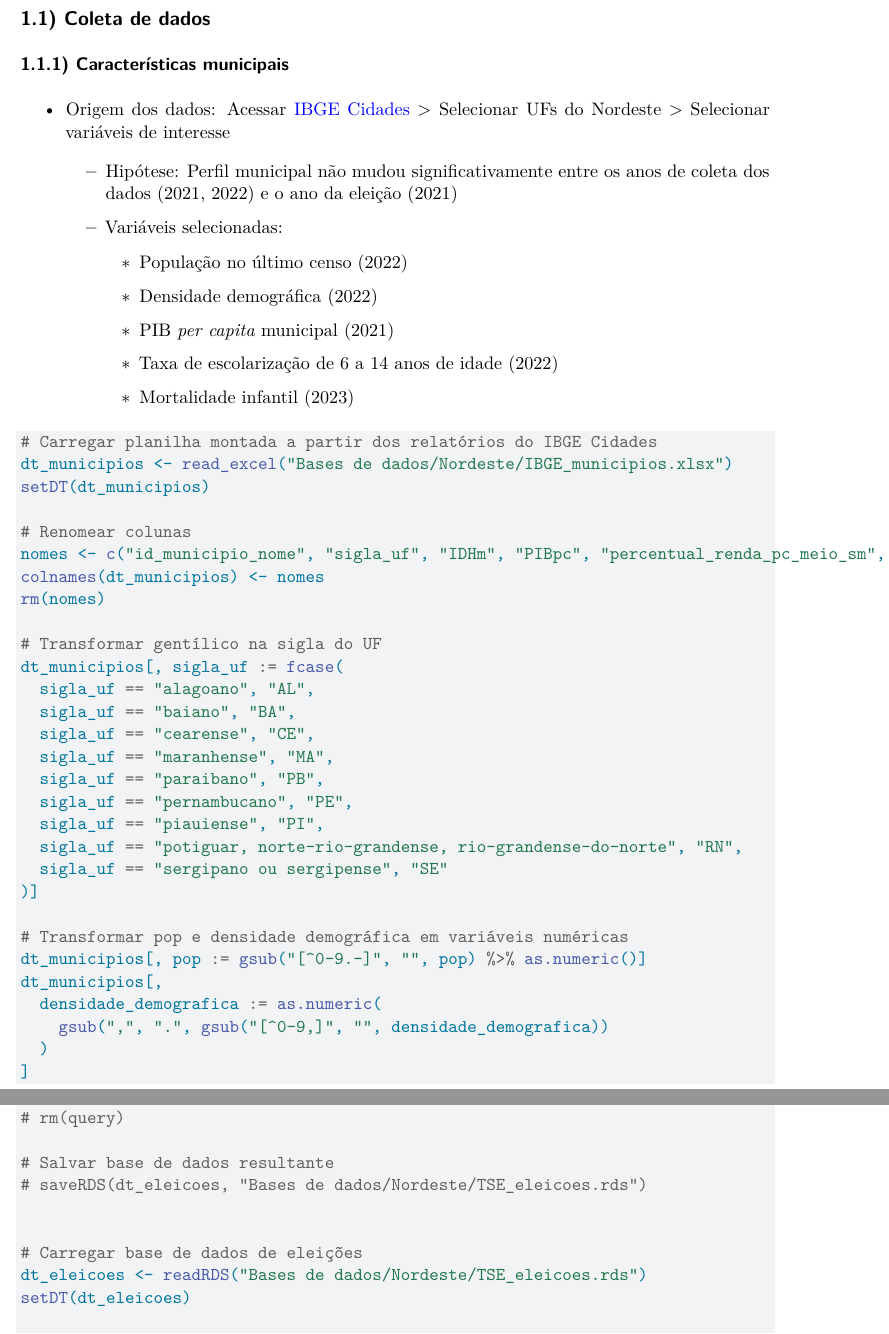
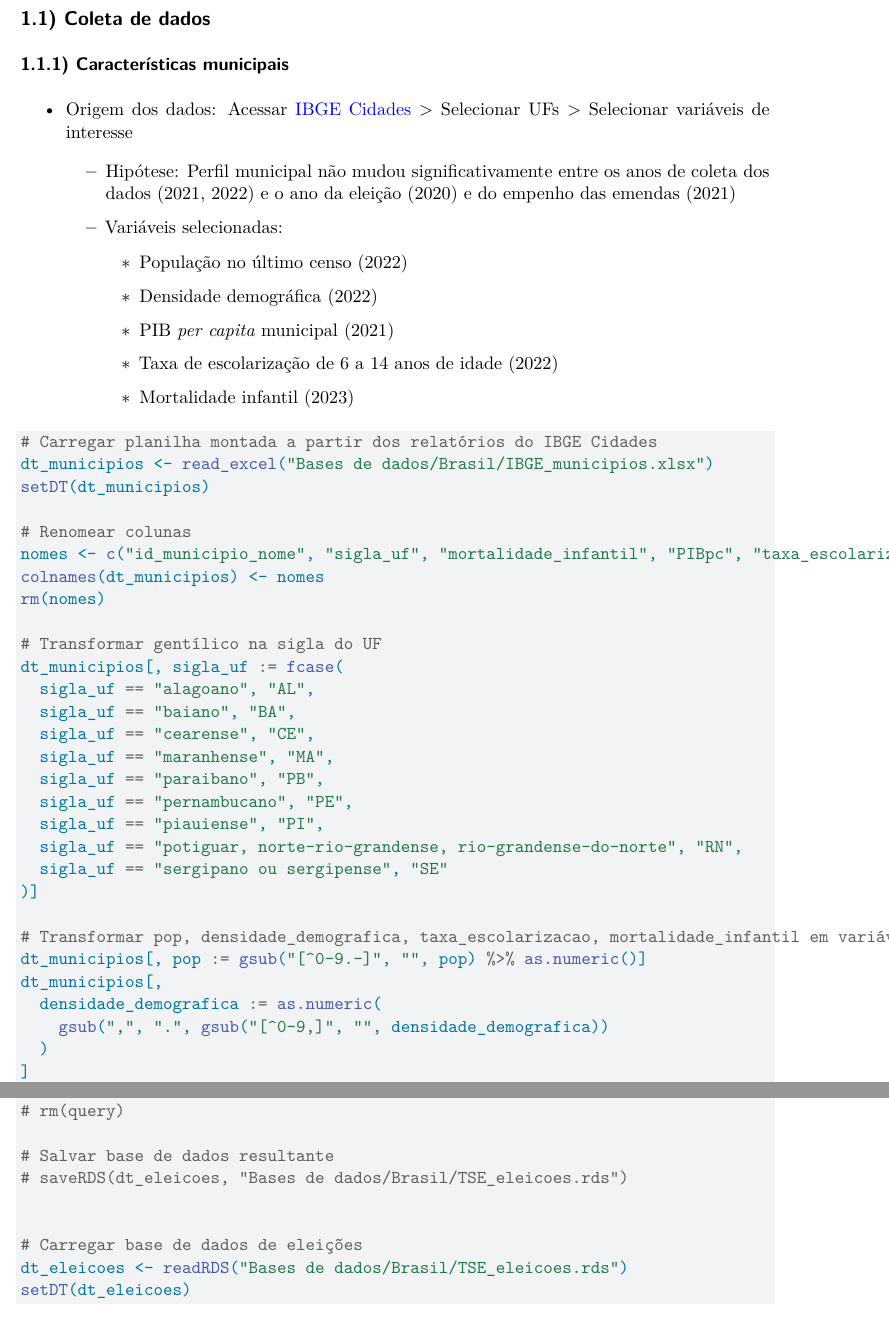
Before and after one commit to figueiredo1/aps, a Quarto document (codigo_brasil_20251121.qmd): two parts of pages 2 and 3 of 18 before the commit and two parts of pages 2 and 3 of 17 after it, joined at a grey line, cut so that both start at the same text. Rendered offline with R 4.5, knitr and Pandoc in place of Quarto, then LaTeX, with nearby package versions; some code elsewhere in the file could not run offline; column names are cleaned by a stand-in for the janitor package.

Commit message:
Update codigo_brasil_20251121.qmd

````diff
--- a/codigo_brasil_20251121.qmd
+++ b/codigo_brasil_20251121.qmd
@@ -30,9 +30,9 @@ library(modelsummary) # para visualização de resultados dos modelos
 
 ### 1.1.1) Características municipais
 
--   Origem dos dados: Acessar [IBGE Cidades](https://cidades.ibge.gov.br/) \> Selecionar UFs do Nordeste \> Selecionar variáveis de interesse
+-   Origem dos dados: Acessar [IBGE Cidades](https://cidades.ibge.gov.br/) \> Selecionar UFs \> Selecionar variáveis de interesse
 
-    -   Hipótese: Perfil municipal não mudou significativamente entre os anos de coleta dos dados (2021, 2022) e o ano da eleição (2021)
+    -   Hipótese: Perfil municipal não mudou significativamente entre os anos de coleta dos dados (2021, 2022) e o ano da eleição (2020) e do empenho das emendas (2021)
 
     -   Variáveis selecionadas:
 
@@ -48,11 +48,11 @@ library(modelsummary) # para visualização de resultados dos modelos
 
 ```{r}
 # Carregar planilha montada a partir dos relatórios do IBGE Cidades
-dt_municipios <- read_excel("Bases de dados/Nordeste/IBGE_municipios.xlsx")
+dt_municipios <- read_excel("Bases de dados/Brasil/IBGE_municipios.xlsx")
 setDT(dt_municipios)
 
 # Renomear colunas
-nomes <- c("id_municipio_nome", "sigla_uf", "IDHm", "PIBpc", "percentual_renda_pc_meio_sm", "taxa_escolarizacao", "pop", "densidade_demografica")
+nomes <- c("id_municipio_nome", "sigla_uf", "mortalidade_infantil", "PIBpc", "taxa_escolarizacao", "pop", "densidade_demografica")
 colnames(dt_municipios) <- nomes
 rm(nomes)
 
@@ -69,7 +69,7 @@ dt_municipios[, sigla_uf := fcase(
   sigla_uf == "sergipano ou sergipense", "SE"
 )]
 
-# Transformar pop e densidade demográfica em variáveis numéricas
+# Transformar pop, densidade_demografica, taxa_escolarizacao, mortalidade_infantil em variáveis numéricas
 dt_municipios[, pop := gsub("[^0-9.-]", "", pop) %>% as.numeric()]
 dt_municipios[,
   densidade_demografica := as.numeric(
@@ -117,11 +122,11 @@ dt_municipios[,
 # rm(query)
 
 # Salvar base de dados resultante
-# saveRDS(dt_eleicoes, "Bases de dados/Nordeste/TSE_eleicoes.rds")
+# saveRDS(dt_eleicoes, "Bases de dados/Brasil/TSE_eleicoes.rds")
 
 
 # Carregar base de dados de eleições
-dt_eleicoes <- readRDS("Bases de dados/Nordeste/TSE_eleicoes.rds")
+dt_eleicoes <- readRDS("Bases de dados/Brasil/TSE_eleicoes.rds")
 setDT(dt_eleicoes)
 
 # Retirar primeiro turno dos municípios que tiveram segundo turno
````
Also changed, not shown: codigo_brasil_20251121.qmd (11 more changed lines).
